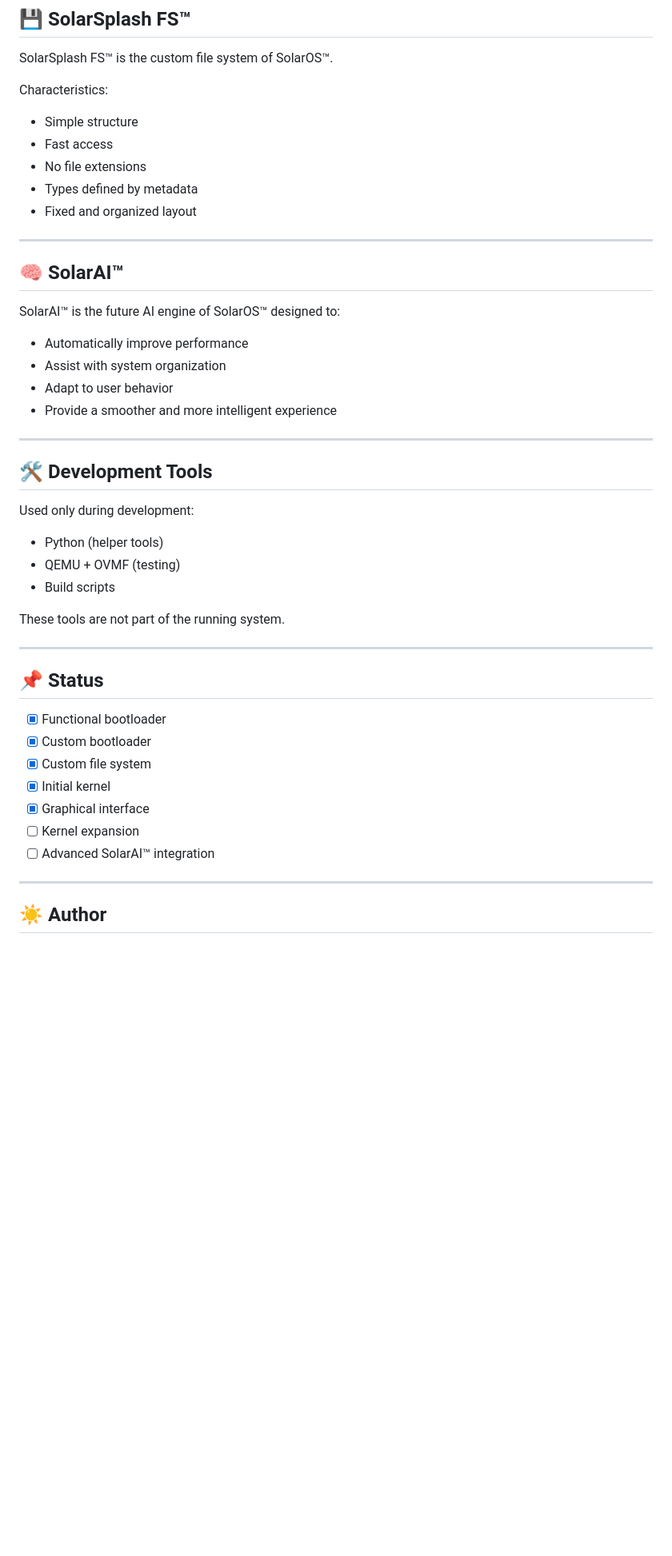
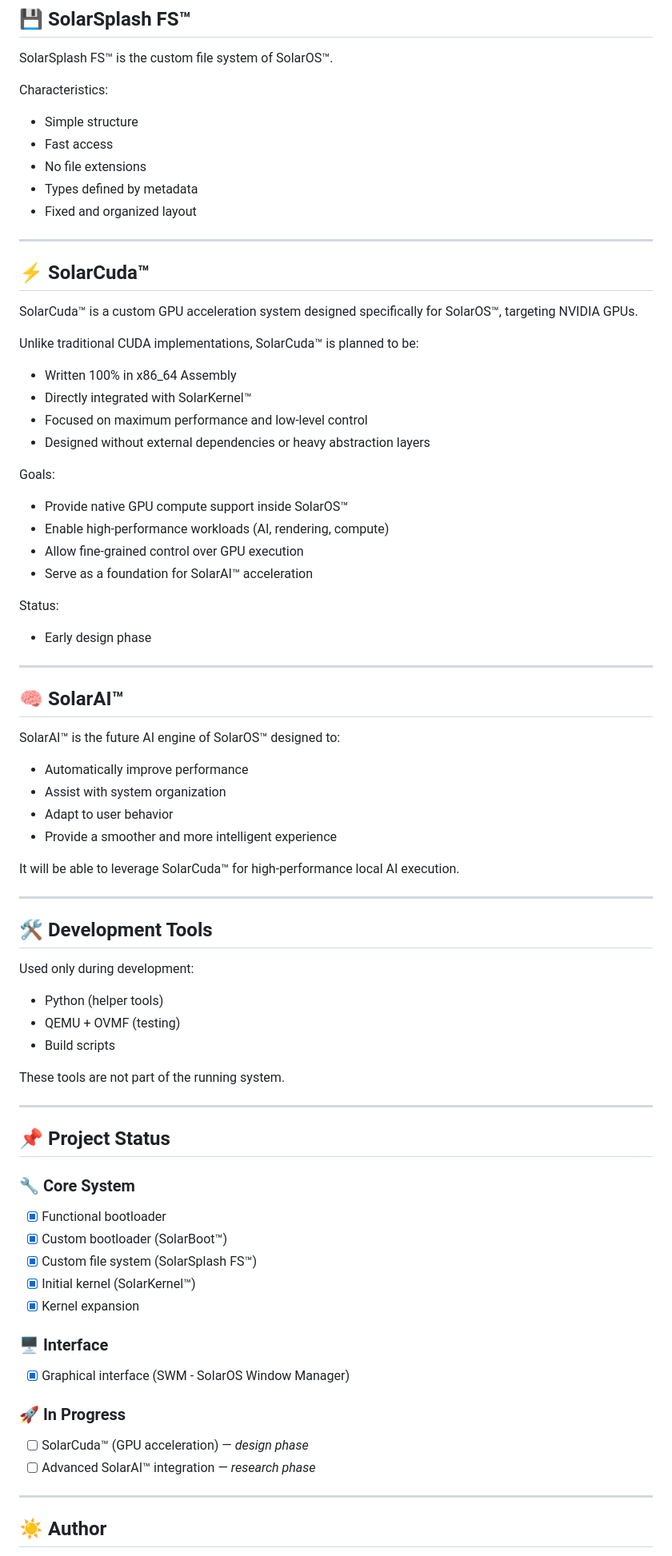
Before and after one commit to Davi-Luiz/SolarOS, a Markdown page: README.md, the part around one of its changes. Shown at 80% size. Drawn GitHub-style; blank space fills up the shorter version.

```diff
--- a/README.md
+++ b/README.md
@@ -79,11 +79,36 @@ SolarSplash FS™ is the custom file system of SolarOS™.
 
 Characteristics:
 
--   Simple structure
--   Fast access
--   No file extensions
--   Types defined by metadata
--   Fixed and organized layout
+- Simple structure
+- Fast access
+- No file extensions
+- Types defined by metadata
+- Fixed and organized layout
+
+------------------------------------------------------------------------
+
+## ⚡ SolarCuda™
+
+SolarCuda™ is a custom GPU acceleration system designed specifically for
+SolarOS™, targeting NVIDIA GPUs.
+
+Unlike traditional CUDA implementations, SolarCuda™ is planned to be:
+
+- Written 100% in x86_64 Assembly
+- Directly integrated with SolarKernel™
+- Focused on maximum performance and low-level control
+- Designed without external dependencies or heavy abstraction layers
+
+Goals:
+
+- Provide native GPU compute support inside SolarOS™
+- Enable high-performance workloads (AI, rendering, compute)
+- Allow fine-grained control over GPU execution
+- Serve as a foundation for SolarAI™ acceleration
+
+Status:
+
+- Early design phase
 
 ------------------------------------------------------------------------
 
@@ -91,10 +116,12 @@ Characteristics:
 
 SolarAI™ is the future AI engine of SolarOS™ designed to:
 
--   Automatically improve performance
--   Assist with system organization
--   Adapt to user behavior
--   Provide a smoother and more intelligent experience
+- Automatically improve performance
+- Assist with system organization
+- Adapt to user behavior
+- Provide a smoother and more intelligent experience
+
+It will be able to leverage SolarCuda™ for high-performance local AI execution.
 
 ------------------------------------------------------------------------
 
@@ -102,23 +129,29 @@ SolarAI™ is the future AI engine of SolarOS™ designed to:
 
 Used only during development:
 
--   Python (helper tools)
--   QEMU + OVMF (testing)
--   Build scripts
+- Python (helper tools)
+- QEMU + OVMF (testing)
+- Build scripts
 
 These tools are not part of the running system.
 
 ------------------------------------------------------------------------
 
-## 📌 Status
+## 📌 Project Status
 
--   [x] Functional bootloader
--   [x] Custom bootloader
--   [x] Custom file system
--   [x] Initial kernel
--   [x] Graphical interface
--   [ ] Kernel expansion
--   [ ] Advanced SolarAI™ integration
+### 🔧 Core System
+- [x] Functional bootloader
+- [x] Custom bootloader (SolarBoot™)
+- [x] Custom file system (SolarSplash FS™)
+- [x] Initial kernel (SolarKernel™)
+- [x] Kernel expansion
+
+### 🖥️ Interface
+- [x] Graphical interface (SWM - SolarOS Window Manager)
+
+### 🚀 In Progress
+- [ ] SolarCuda™ (GPU acceleration) — *design phase*
+- [ ] Advanced SolarAI™ integration — *research phase*
 
 ------------------------------------------------------------------------
 
```
Also changed, not shown: other parts of README.md (+28 -28 lines).
